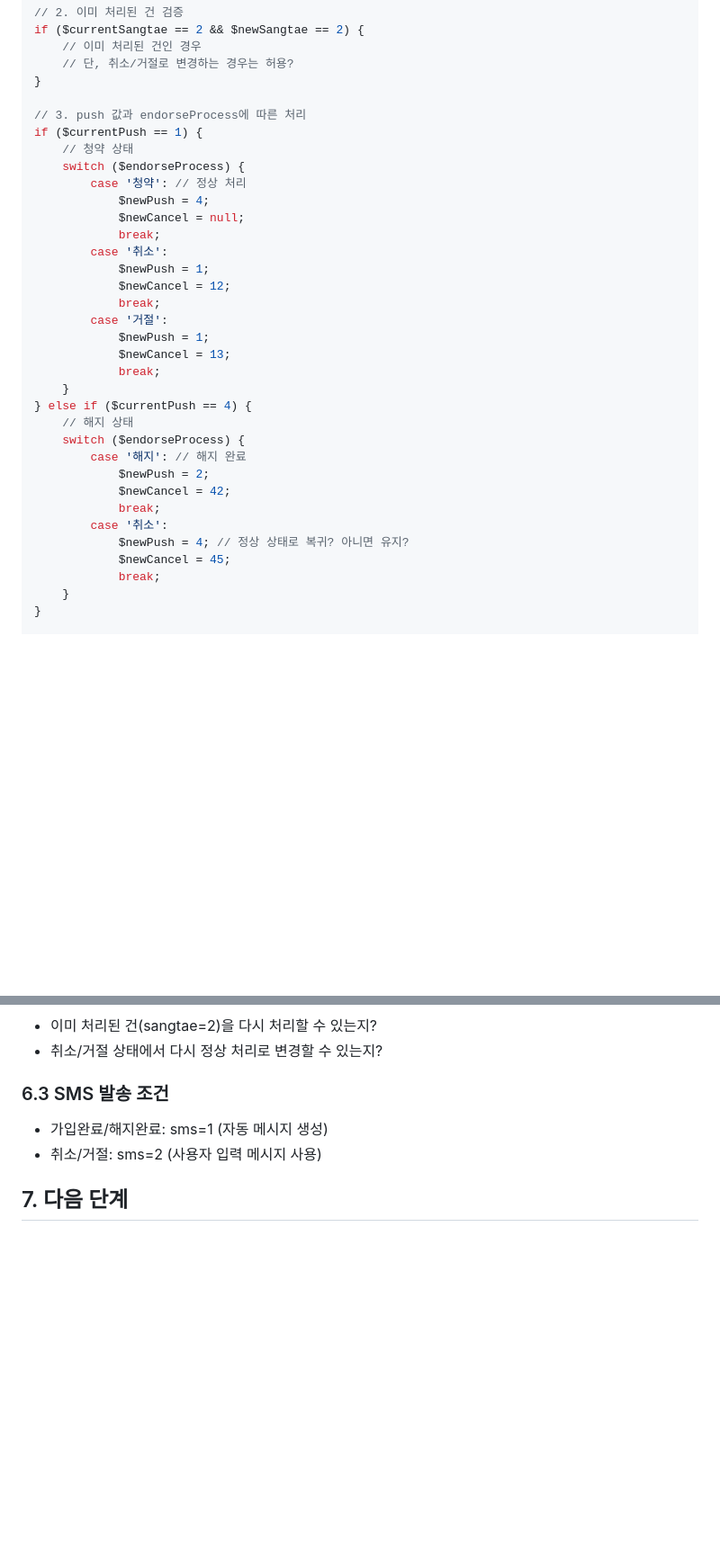
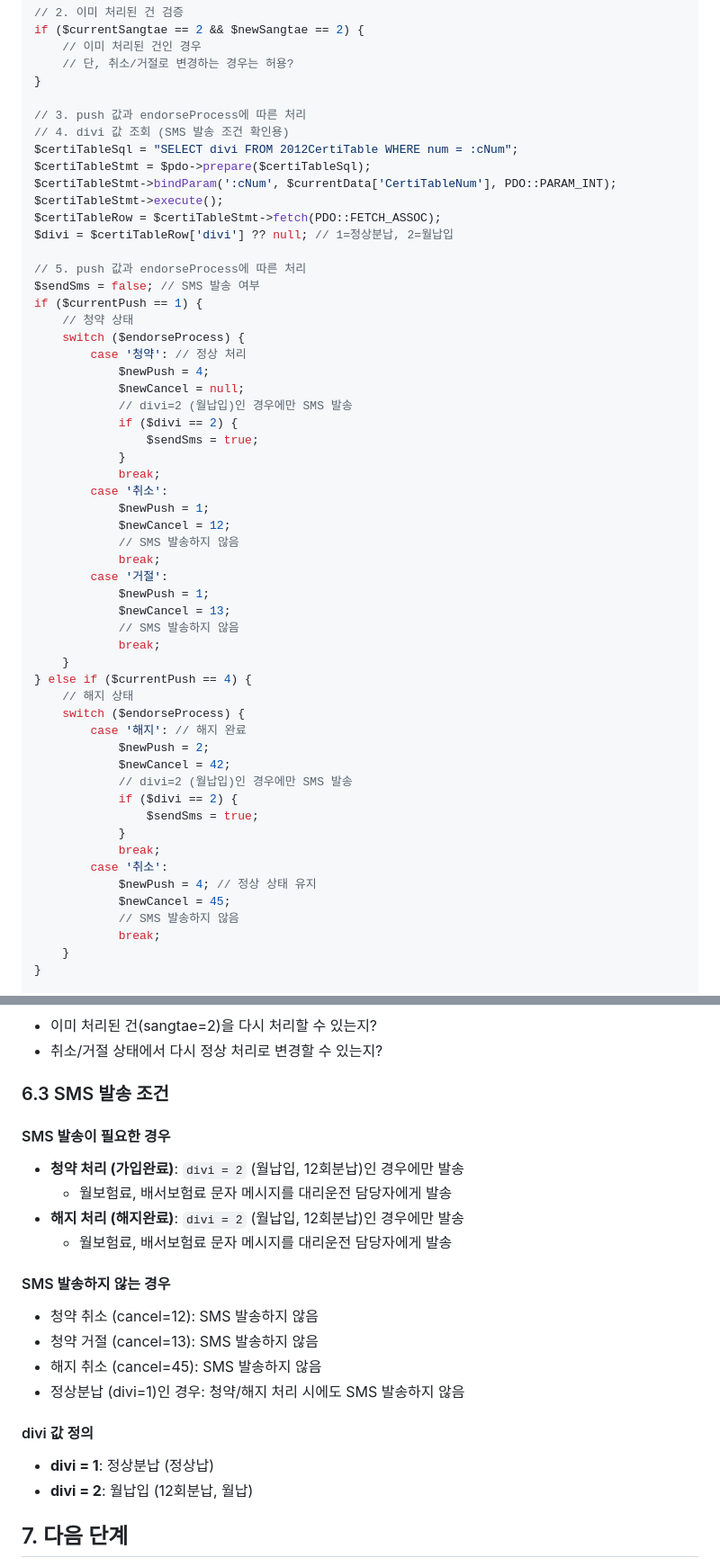
Before and after one commit to 01087204162ian/disk-cms, a Markdown page: docs/kj-배서-상태-처리-로직-정리.md, 2 parts joined by grey strips. Shown at 90% size. Rendered like a GitHub page; blank space fills up the shorter version.

```diff
--- a/docs/kj-배서-상태-처리-로직-정리.md
+++ b/docs/kj-배서-상태-처리-로직-정리.md
@@ -182,20 +188,36 @@ if ($currentSangtae == 2 && $newSangtae == 2) {
 }
 
 // 3. push 값과 endorseProcess에 따른 처리
+// 4. divi 값 조회 (SMS 발송 조건 확인용)
+$certiTableSql = "SELECT divi FROM 2012CertiTable WHERE num = :cNum";
+$certiTableStmt = $pdo->prepare($certiTableSql);
+$certiTableStmt->bindParam(':cNum', $currentData['CertiTableNum'], PDO::PARAM_INT);
+$certiTableStmt->execute();
+$certiTableRow = $certiTableStmt->fetch(PDO::FETCH_ASSOC);
+$divi = $certiTableRow['divi'] ?? null; // 1=정상분납, 2=월납입
+
+// 5. push 값과 endorseProcess에 따른 처리
+$sendSms = false; // SMS 발송 여부
 if ($currentPush == 1) {
     // 청약 상태
     switch ($endorseProcess) {
         case '청약': // 정상 처리
             $newPush = 4;
             $newCancel = null;
+            // divi=2 (월납입)인 경우에만 SMS 발송
+            if ($divi == 2) {
+                $sendSms = true;
+            }
             break;
         case '취소':
             $newPush = 1;
             $newCancel = 12;
+            // SMS 발송하지 않음
             break;
         case '거절':
             $newPush = 1;
             $newCancel = 13;
+            // SMS 발송하지 않음
             break;
     }
 } else if ($currentPush == 4) {
@@ -204,10 +226,15 @@ if ($currentPush == 1) {
         case '해지': // 해지 완료
             $newPush = 2;
             $newCancel = 42;
+            // divi=2 (월납입)인 경우에만 SMS 발송
+            if ($divi == 2) {
+                $sendSms = true;
+            }
             break;
         case '취소':
-            $newPush = 4; // 정상 상태로 복귀? 아니면 유지?
+            $newPush = 4; // 정상 상태 유지
             $newCancel = 45;
+            // SMS 발송하지 않음
             break;
     }
 }
@@ -235,8 +262,22 @@ WHERE num = :num;
 - 취소/거절 상태에서 다시 정상 처리로 변경할 수 있는지?
 
 ### 6.3 SMS 발송 조건
-- 가입완료/해지완료: sms=1 (자동 메시지 생성)
-- 취소/거절: sms=2 (사용자 입력 메시지 사용)
+
+#### SMS 발송이 필요한 경우
+- **청약 처리 (가입완료)**: `divi = 2` (월납입, 12회분납)인 경우에만 발송
+  - 월보험료, 배서보험료 문자 메시지를 대리운전 담당자에게 발송
+- **해지 처리 (해지완료)**: `divi = 2` (월납입, 12회분납)인 경우에만 발송
+  - 월보험료, 배서보험료 문자 메시지를 대리운전 담당자에게 발송
+
+#### SMS 발송하지 않는 경우
+- 청약 취소 (cancel=12): SMS 발송하지 않음
+- 청약 거절 (cancel=13): SMS 발송하지 않음
+- 해지 취소 (cancel=45): SMS 발송하지 않음
+- 정상분납 (divi=1)인 경우: 청약/해지 처리 시에도 SMS 발송하지 않음
+
+#### divi 값 정의
+- **divi = 1**: 정상분납 (정상납)
+- **divi = 2**: 월납입 (12회분납, 월납)
 
 ## 7. 다음 단계
 
```
Also changed, not shown: other parts of docs/kj-배서-상태-처리-로직-정리.md (+12 -6 lines), docs/kj-배서처리-상태-업데이트-API-기획서.md (+39 -3 lines), docs/kj-배서처리-이전버전-소스-분석.md (added, +299 -0 lines).
